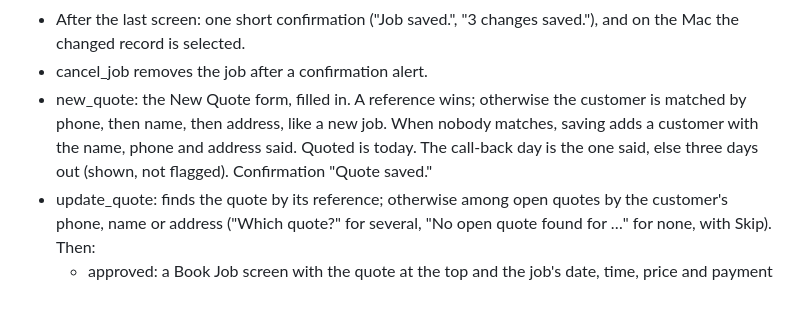
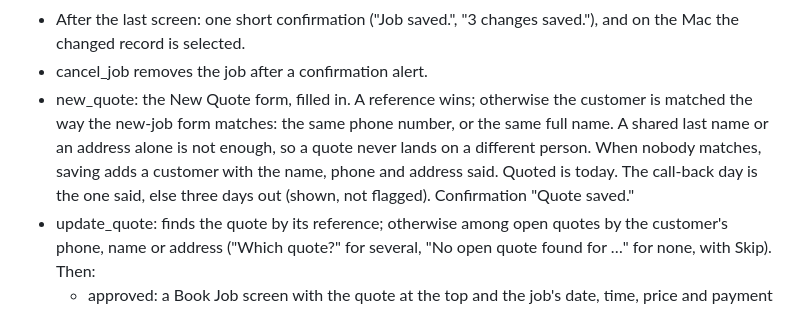
Before and after one commit to ksremedia-spec/Ace-junk-removal, a Markdown page: docs/assistant-actions.md, the part around the change. Rendered like a GitHub page.

Commit message:
Assistant spec: a new quote finds its customer by phone or full name only
Co-Authored-By: Claude Opus 5.5 <noreply@anthropic.com>
Claude-Session: https://claude.ai/code/session_01G6TdPixmiureQCGbDta2o4

```diff
--- a/docs/assistant-actions.md
+++ b/docs/assistant-actions.md
@@ -300,9 +300,10 @@ Totals: owed $19,550 from 31 jobs; done this week $2,140 from 6 jobs; booked tod
   saved."), and on the Mac the changed record is selected.
 - cancel_job removes the job after a confirmation alert.
 - new_quote: the New Quote form, filled in. A reference wins; otherwise the
-  customer is matched by phone, then name, then address, like a new job. When
-  nobody matches, saving adds a customer with the name, phone and address
-  said. Quoted is today. The call-back day is the one said, else three days
+  customer is matched the way the new-job form matches: the same phone
+  number, or the same full name. A shared last name or an address alone is
+  not enough, so a quote never lands on a different person. When nobody
+  matches, saving adds a customer with the name, phone and address said. Quoted is today. The call-back day is the one said, else three days
   out (shown, not flagged). Confirmation "Quote saved."
 - update_quote: finds the quote by its reference; otherwise among open
   quotes by the customer's phone, name or address ("Which quote?" for
```
